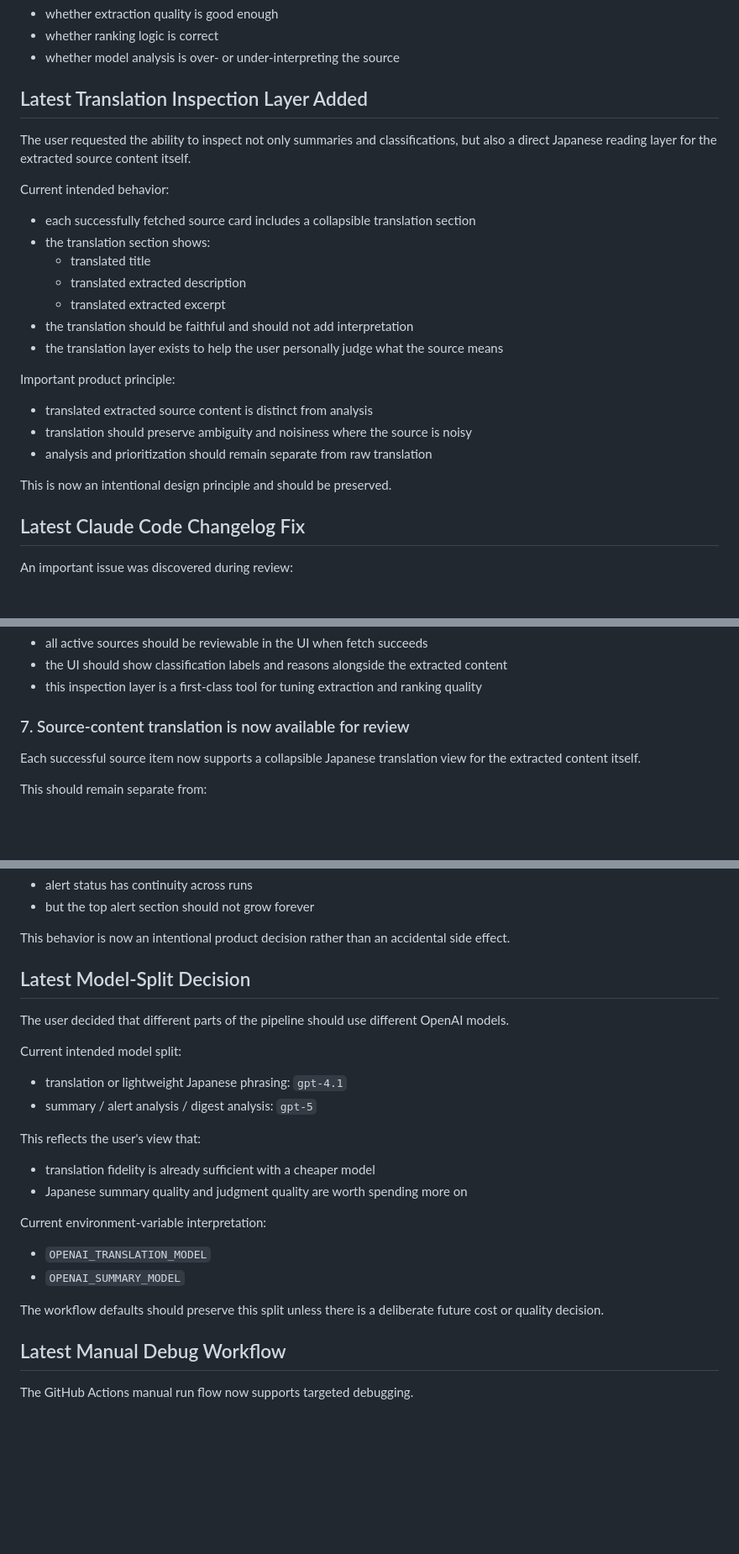
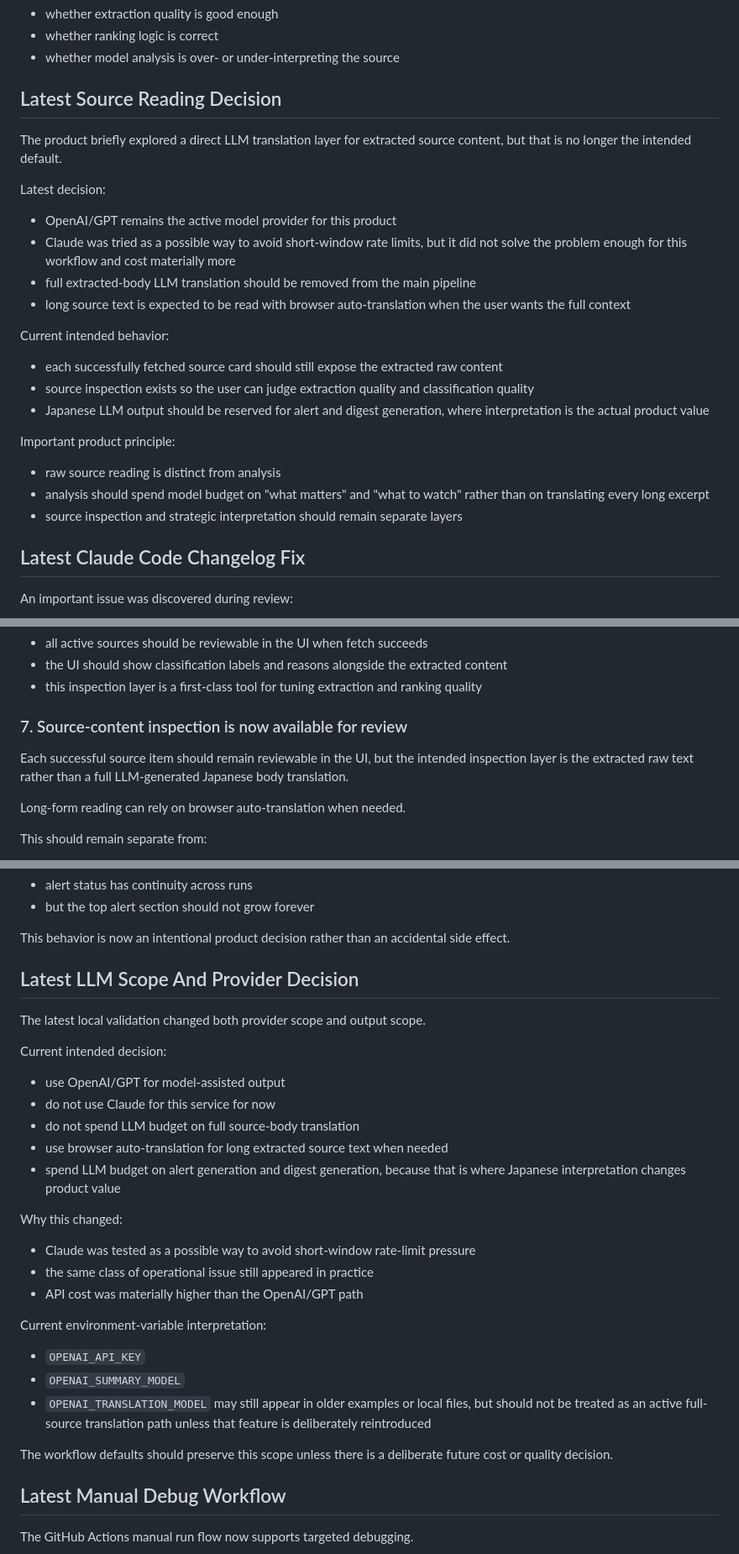
Before and after one commit to ryarata/ai_info, a Markdown page: docs/ai-update-service-context.md, 3 parts joined by grey strips. Shown at 84% size. Drawn GitHub-style; blank space fills up the shorter version.

Commit message:
docs: update product context for GPT-only analysis

```diff
--- a/docs/ai-update-service-context.md
+++ b/docs/ai-update-service-context.md
@@ -602,28 +610,33 @@ This transparency layer exists so the user can evaluate:
 - whether ranking logic is correct
 - whether model analysis is over- or under-interpreting the source
 
-## Latest Translation Inspection Layer Added
+## Latest Source Reading Decision
 
-The user requested the ability to inspect not only summaries and classifications, but also a direct
-Japanese reading layer for the extracted source content itself.
+The product briefly explored a direct LLM translation layer for extracted source content, but that
+is no longer the intended default.
+
+Latest decision:
+
+- OpenAI/GPT remains the active model provider for this product
+- Claude was tried as a possible way to avoid short-window rate limits, but it did not solve the
+  problem enough for this workflow and cost materially more
+- full extracted-body LLM translation should be removed from the main pipeline
+- long source text is expected to be read with browser auto-translation when the user wants the
+  full context
 
 Current intended behavior:
 
-- each successfully fetched source card includes a collapsible translation section
-- the translation section shows:
-  - translated title
-  - translated extracted description
-  - translated extracted excerpt
-- the translation should be faithful and should not add interpretation
-- the translation layer exists to help the user personally judge what the source means
+- each successfully fetched source card should still expose the extracted raw content
+- source inspection exists so the user can judge extraction quality and classification quality
+- Japanese LLM output should be reserved for alert and digest generation, where interpretation is
+  the actual product value
 
 Important product principle:
 
-- translated extracted source content is distinct from analysis
-- translation should preserve ambiguity and noisiness where the source is noisy
-- analysis and prioritization should remain separate from raw translation
-
-This is now an intentional design principle and should be preserved.
+- raw source reading is distinct from analysis
+- analysis should spend model budget on "what matters" and "what to watch" rather than on
+  translating every long excerpt
+- source inspection and strategic interpretation should remain separate layers
 
 ## Latest Claude Code Changelog Fix
 
@@ -762,10 +775,12 @@ Current intended behavior:
 - the UI should show classification labels and reasons alongside the extracted content
 - this inspection layer is a first-class tool for tuning extraction and ranking quality
 
-### 7. Source-content translation is now available for review
+### 7. Source-content inspection is now available for review
 
-Each successful source item now supports a collapsible Japanese translation view for the extracted
-content itself.
+Each successful source item should remain reviewable in the UI, but the intended inspection layer
+is the extracted raw text rather than a full LLM-generated Japanese body translation.
+
+Long-form reading can rely on browser auto-translation when needed.
 
 This should remain separate from:
 
@@ -1167,26 +1183,33 @@ Implication:
 
 This behavior is now an intentional product decision rather than an accidental side effect.
 
-## Latest Model-Split Decision
+## Latest LLM Scope And Provider Decision
 
-The user decided that different parts of the pipeline should use different OpenAI models.
+The latest local validation changed both provider scope and output scope.
 
-Current intended model split:
+Current intended decision:
 
-- translation or lightweight Japanese phrasing: `gpt-4.1`
-- summary / alert analysis / digest analysis: `gpt-5`
+- use OpenAI/GPT for model-assisted output
+- do not use Claude for this service for now
+- do not spend LLM budget on full source-body translation
+- use browser auto-translation for long extracted source text when needed
+- spend LLM budget on alert generation and digest generation, because that is where Japanese
+  interpretation changes product value
 
-This reflects the user's view that:
+Why this changed:
 
-- translation fidelity is already sufficient with a cheaper model
-- Japanese summary quality and judgment quality are worth spending more on
+- Claude was tested as a possible way to avoid short-window rate-limit pressure
+- the same class of operational issue still appeared in practice
+- API cost was materially higher than the OpenAI/GPT path
 
 Current environment-variable interpretation:
 
-- `OPENAI_TRANSLATION_MODEL`
+- `OPENAI_API_KEY`
 - `OPENAI_SUMMARY_MODEL`
+- `OPENAI_TRANSLATION_MODEL` may still appear in older examples or local files, but should not be
+  treated as an active full-source translation path unless that feature is deliberately reintroduced
 
-The workflow defaults should preserve this split unless there is a deliberate future cost or
+The workflow defaults should preserve this scope unless there is a deliberate future cost or
 quality decision.
 
 ## Latest Manual Debug Workflow
```
Also changed, not shown: other parts of docs/ai-update-service-context.md (+24 -15 lines).
